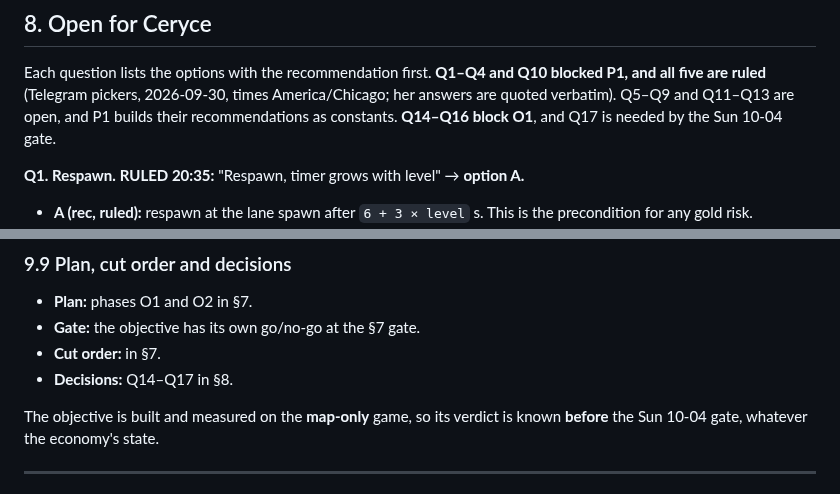
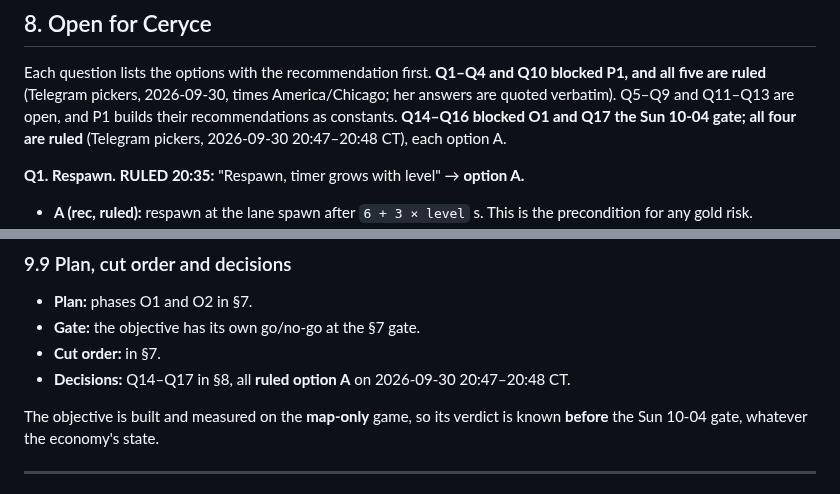
Before and after one commit to kumouri/promptlane, a Markdown page: docs/economy-spec.md, 2 parts joined by grey strips. Drawn GitHub-style.

```diff
--- a/docs/economy-spec.md
+++ b/docs/economy-spec.md
@@ -781,7 +781,8 @@ measurement.
 Each question lists the options with the recommendation first. **Q1–Q4 and Q10 blocked P1, and all
 five are ruled** (Telegram pickers, 2026-09-30, times America/Chicago; her answers are quoted
 verbatim). Q5–Q9 and Q11–Q13 are open, and P1 builds their recommendations as constants. **Q14–Q16
-block O1**, and Q17 is needed by the Sun 10-04 gate.
+blocked O1 and Q17 the Sun 10-04 gate; all four are ruled** (Telegram pickers, 2026-09-30
+20:47–20:48 CT), each option A.
 
 **Q1. Respawn.** **RULED 20:35:** "Respawn, timer grows with level" → **option A.**
 - **A (rec, ruled):** respawn at the lane spawn after `6 + 3 × level` s. This is the precondition for any gold risk.
@@ -1312,7 +1321,7 @@ There is no third pass before the Jam.
 - **Plan:** phases O1 and O2 in §7.
 - **Gate:** the objective has its own go/no-go at the §7 gate.
 - **Cut order:** in §7.
-- **Decisions:** Q14–Q17 in §8.
+- **Decisions:** Q14–Q17 in §8, all **ruled option A** on 2026-09-30 20:47–20:48 CT.
 
 The objective is built and measured on the **map-only** game, so its verdict is known **before** the
 Sun 10-04 gate, whatever the economy's state.
```
Also changed, not shown: other parts of docs/economy-spec.md (+20 -12 lines).
